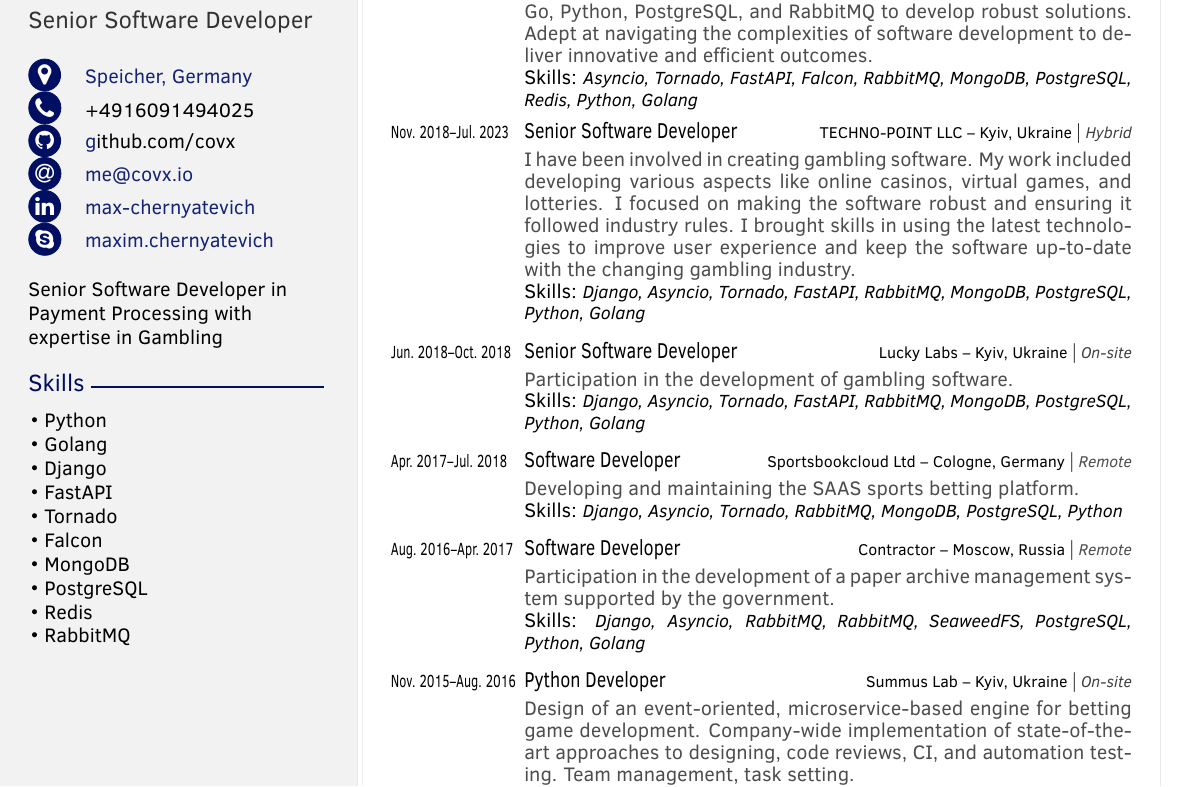
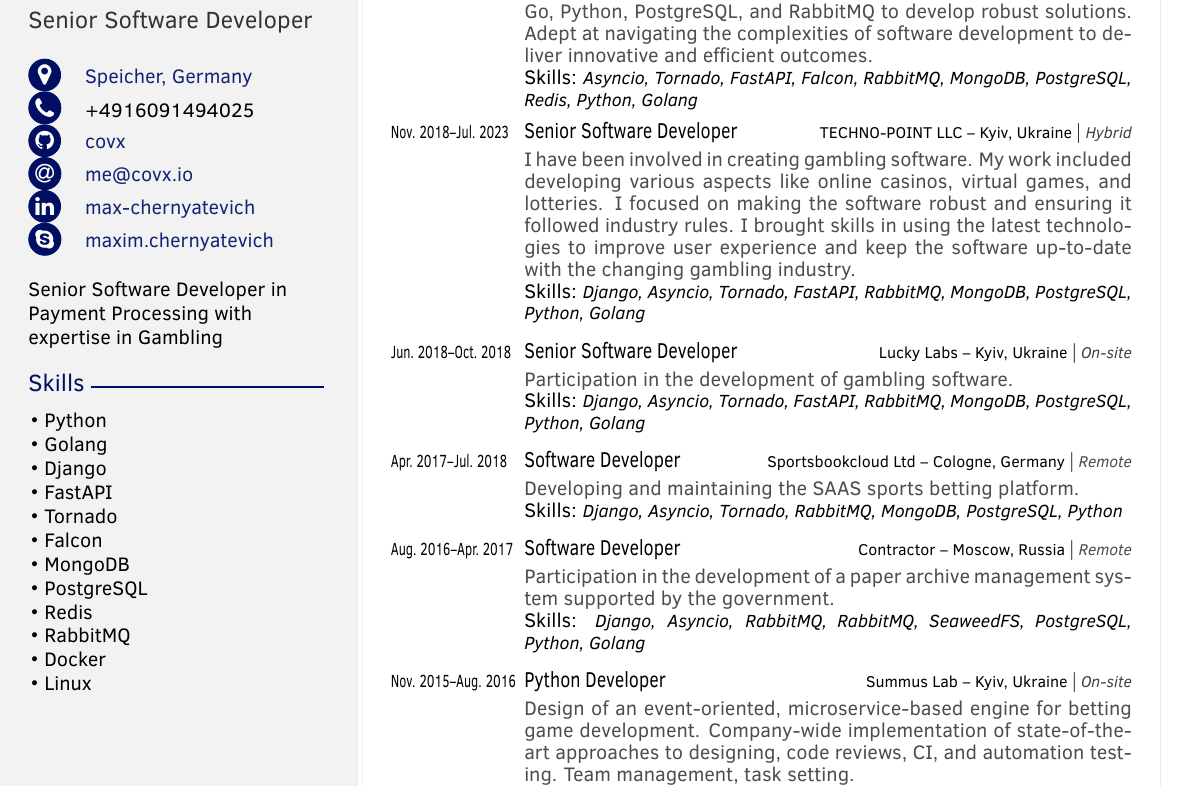
Before and after one commit to covx/resume, a LaTeX CV (resume.tex, which reads mcresume.cls): part of the page, cut so that both start at the same text. Compiled offline with pdfLaTeX.

Commit message:
Some fixes

```diff
--- a/mcresume.cls
+++ b/mcresume.cls
@@ -173,7 +173,7 @@
 
         \ifthenelse{\equal{\cvsitepersonal}{}}{}{\textsc{\Large\icon{\faGlobe}{11pt}} & \colorhref{\cvsitepersonal}\\}
 
-        \ifthenelse{\equal{\cvgithub}{}}{}{\textsc{\Large\icon{\faGithub}{11pt}} & \colorhrefcustom{https://github.com/\cvgithub}github.com/{\cvgithub}\\}
+        \ifthenelse{\equal{\cvgithub}{}}{}{\textsc{\Large\icon{\faGithub}{11pt}} & \colorhrefcustom{https://github.com/\cvgithub}{\cvgithub}\\}
 
         \ifthenelse{\equal{\cvmail}{}}{}{\textsc{\Large\icon{\faAt}{11pt}} & \colorhrefcustom{mailto:\cvmail}{\cvmail}\\}
 
--- a/resume.tex
+++ b/resume.tex
@@ -21,7 +21,7 @@
     \makeheaderprofile
     \makeinfoprofile
     \aboutme{Senior Software Developer in Payment Processing with expertise in Gambling}
-    \customskills{Skills}{{Python}, {Golang}, {Django}, {FastAPI}, {Tornado}, {Falcon}, {MongoDB}, {PostgreSQL}, {Redis}, {RabbitMQ}}
+    \customskills{Skills}{{Python}, {Golang}, {Django}, {FastAPI}, {Tornado}, {Falcon}, {MongoDB}, {PostgreSQL}, {Redis}, {RabbitMQ}, {Docker}, {Linux}}
     \par\vfill
     \makefooterprofile{I authorize the processing of my personal data pursuant
                        to Legislative Decree 101/2018 and art. 13 GDPR (EU Regulation 2016/679)
```
Also changed, not shown: maksym_cherniatevych_resume.pdf.
